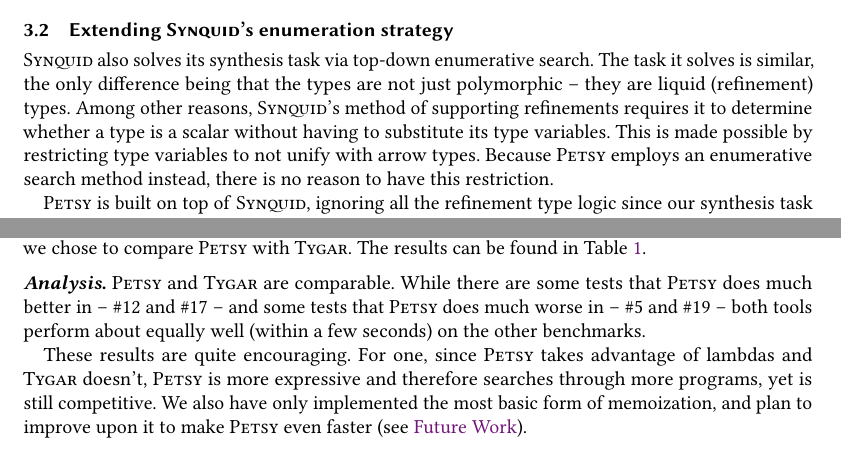
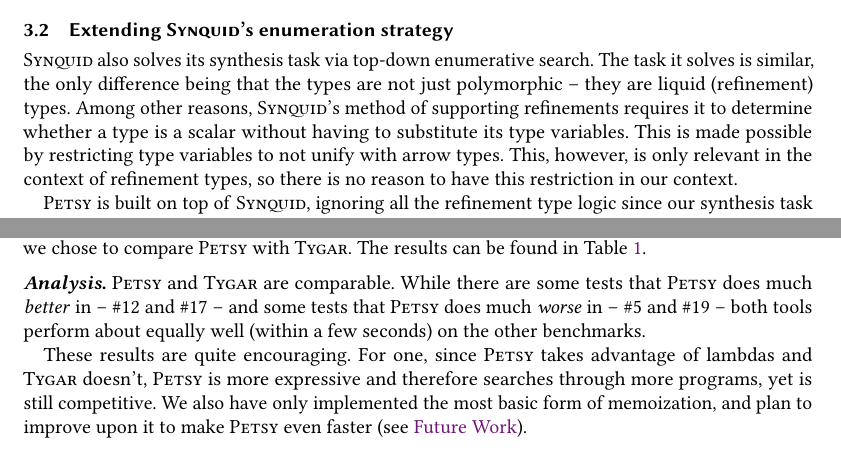
Before and after one commit to darya-ver/POPL2020-SRC, a LaTeX paper (sample-acmlarge.tex): two parts of pages 2 and 3 of 4, joined at a grey line, cut so that both start at the same text. Compiled offline with pdfLaTeX.

Commit message:
nadia second draft

```diff
--- a/sample-acmlarge.tex
+++ b/sample-acmlarge.tex
@@ -273,8 +273,11 @@
 reasons, \textsc{Synquid}'s method of supporting refinements requires it to
 determine whether a type is a scalar without having to substitute its type
 variables. This is made possible by restricting type variables to not unify
-with arrow types. Because \textsc{Petsy} employs an enumerative search method
-instead, there is no reason to have this restriction.
+with arrow types. This, however, is only relevant in the context of refinement types,
+so there is no reason to have this restriction in our context.
+
+% Because \textsc{Petsy} employs an enumerative search method
+% instead, there is no reason to have this restriction.
 
 \textsc{Petsy} is built on top of \textsc{Synquid}, ignoring all the refinement
 type logic since our synthesis task does not involve refinements. We also
@@ -359,8 +362,8 @@
 \noindent \textbf{\textit{Analysis.}}
 % TODO re-write this once we have more accurate test bench
 \textsc{Petsy} and \textsc{Tygar} are comparable.
-While there are some tests that \textsc{Petsy} does much better in -- \#12 and \#17 --
-and some tests that \textsc{Petsy} does much worse in -- \#5 and \#19 -- both tools perform
+While there are some tests that \textsc{Petsy} does much \textit{better} in -- \#12 and \#17 --
+and some tests that \textsc{Petsy} does much \textit{worse} in -- \#5 and \#19 -- both tools perform
 about equally well (within a few seconds) on the other benchmarks.
 % \textsc{Petsy} did better than \textsc{Tygar} in 9 out of the 20 tests.
 % While there are some tests that we do much better in -- \#12 and \#17 --
```
Also changed, not shown: sample-acmlarge.pdf.
